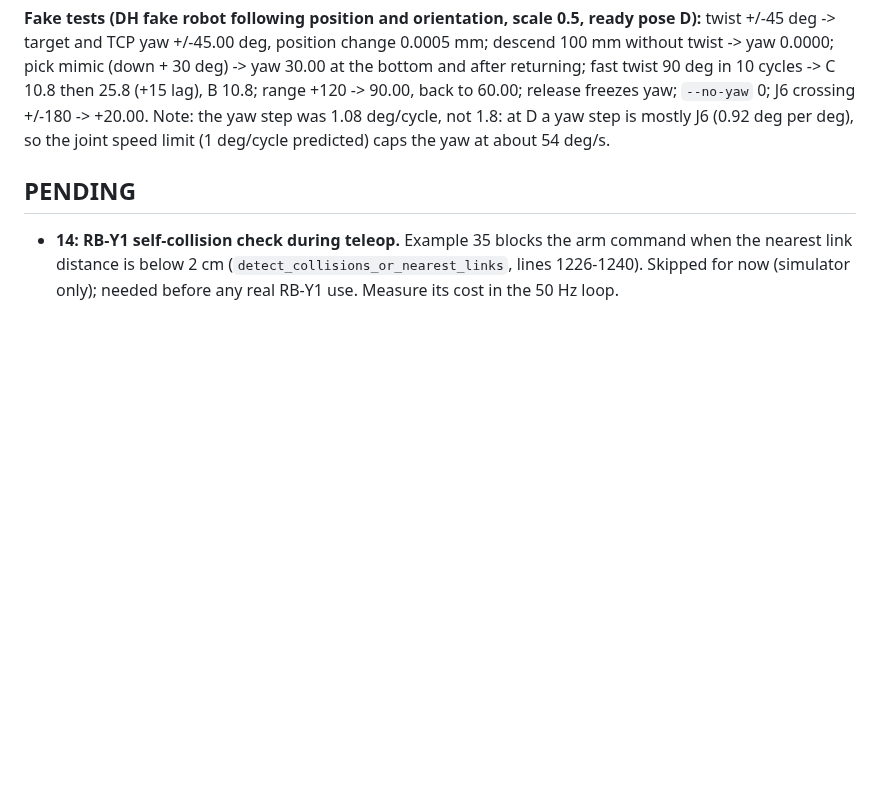
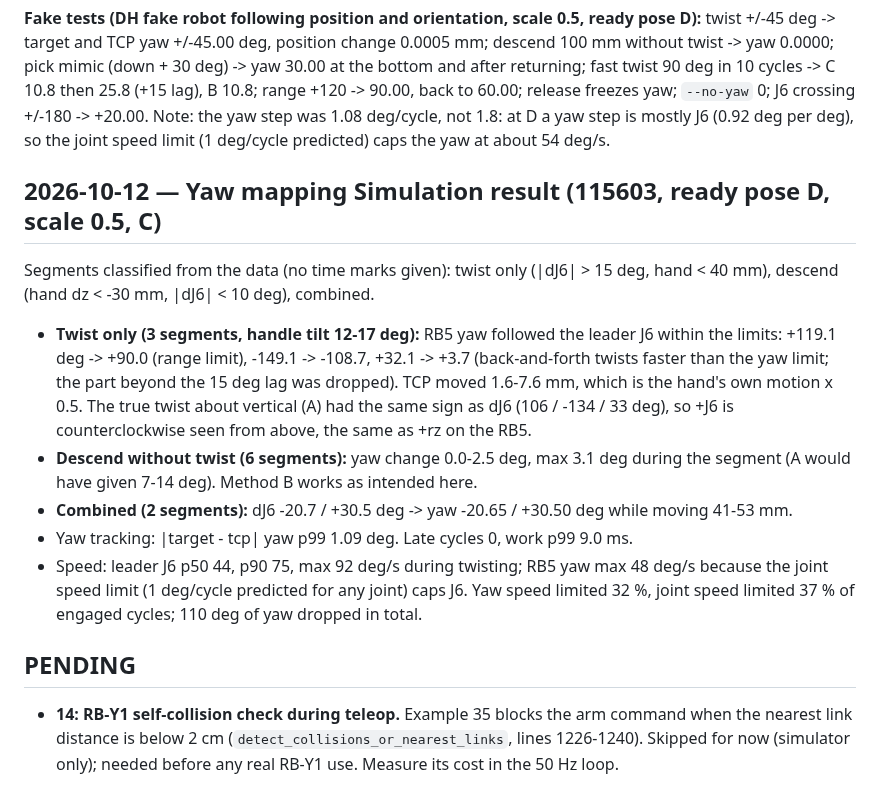
Before and after one commit to sunuk00/rb5, a Markdown page: docs/decisions.md, the part around the change. Rendered like a GitHub page; blank space fills up the shorter version.

Commit message:
docs: yaw mapping Simulation result (twist follows J6, descents keep yaw within 3 deg)
Co-Authored-By: Claude Opus 5.5 <noreply@anthropic.com>

```diff
--- a/docs/decisions.md
+++ b/docs/decisions.md
@@ -639,6 +639,24 @@ release freezes yaw; `--no-yaw` 0; J6 crossing +/-180 -> +20.00. Note: the yaw s
 not 1.8: at D a yaw step is mostly J6 (0.92 deg per deg), so the joint speed limit (1 deg/cycle
 predicted) caps the yaw at about 54 deg/s.
 
+## 2026-10-12 — Yaw mapping Simulation result (115603, ready pose D, scale 0.5, C)
+
+Segments classified from the data (no time marks given): twist only (|dJ6| > 15 deg, hand < 40 mm),
+descend (hand dz < -30 mm, |dJ6| < 10 deg), combined.
+
+- **Twist only (3 segments, handle tilt 12-17 deg):** RB5 yaw followed the leader J6 within the limits:
+  +119.1 deg -> +90.0 (range limit), -149.1 -> -108.7, +32.1 -> +3.7 (back-and-forth twists faster than
+  the yaw limit; the part beyond the 15 deg lag was dropped). TCP moved 1.6-7.6 mm, which is the
+  hand's own motion x 0.5. The true twist about vertical (A) had the same sign as dJ6 (106 / -134 /
+  33 deg), so +J6 is counterclockwise seen from above, the same as +rz on the RB5.
+- **Descend without twist (6 segments):** yaw change 0.0-2.5 deg, max 3.1 deg during the segment
+  (A would have given 7-14 deg). Method B works as intended here.
+- **Combined (2 segments):** dJ6 -20.7 / +30.5 deg -> yaw -20.65 / +30.50 deg while moving 41-53 mm.
+- Yaw tracking: |target - tcp| yaw p99 1.09 deg. Late cycles 0, work p99 9.0 ms.
+- Speed: leader J6 p50 44, p90 75, max 92 deg/s during twisting; RB5 yaw max 48 deg/s because the
+  joint speed limit (1 deg/cycle predicted for any joint) caps J6. Yaw speed limited 32 %, joint speed
+  limited 37 % of engaged cycles; 110 deg of yaw dropped in total.
+
 ## PENDING
 
 - **14: RB-Y1 self-collision check during teleop.** Example 35 blocks the arm command when the
```
